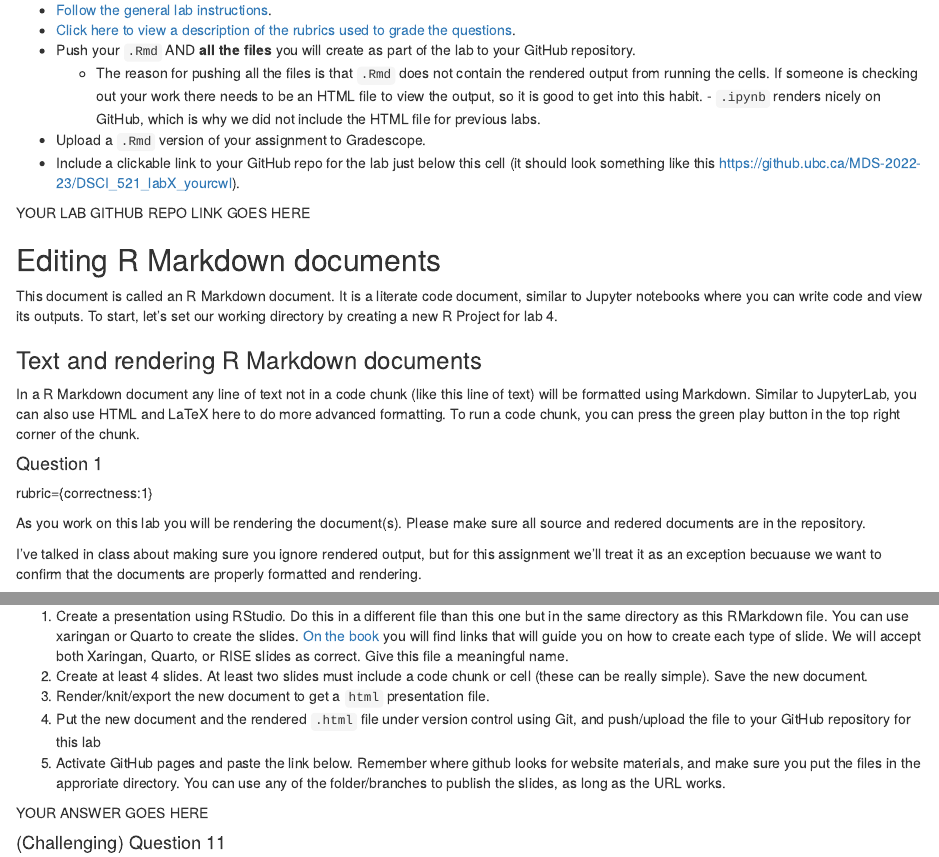
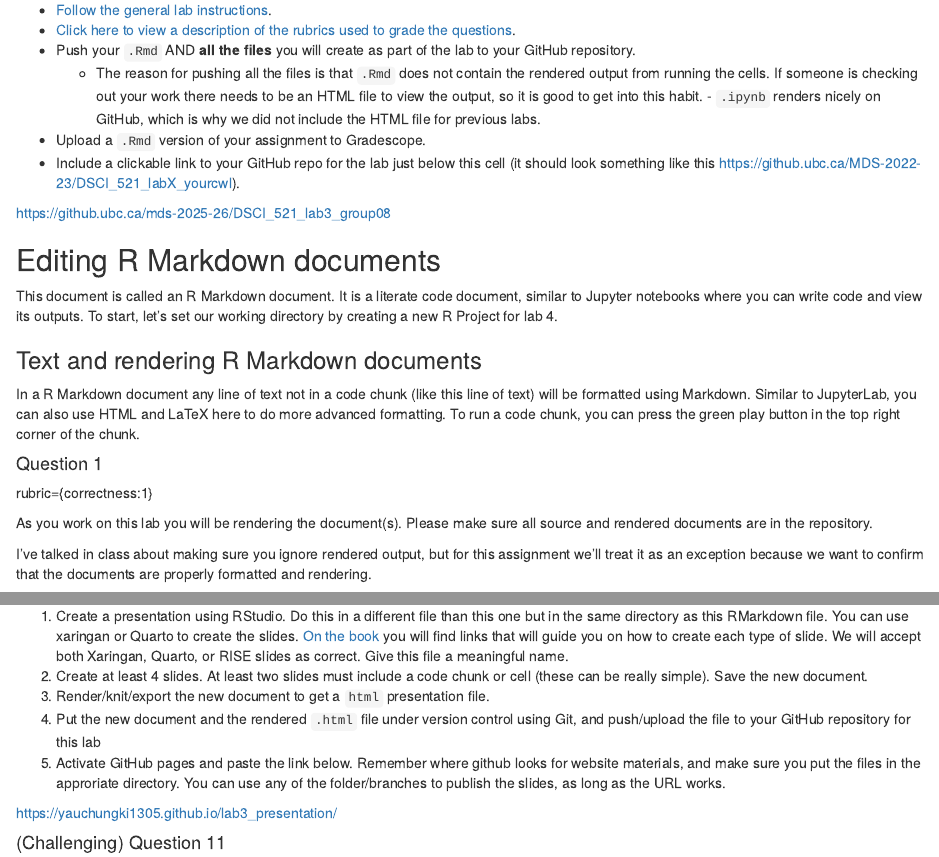
Before and after one commit to yauchungki1305/lab3_presentation, an R Markdown document (lab3.Rmd): the page in a window 1100 px wide, from 670 px down, and a second part further down, joined at a grey line. Rendered offline with R 4.5, knitr and Pandoc, with nearby package versions; some code elsewhere in the file could not run offline.

Commit message:
moved link for question 10 to question 10 and added github link at top

```diff
--- a/lab3.Rmd
+++ b/lab3.Rmd
@@ -64,7 +64,7 @@ instructions:
     this cell (it should look something like this
     <https://github.ubc.ca/MDS-2022-23/DSCI_521_labX_yourcwl>).
 
-YOUR LAB GITHUB REPO LINK GOES HERE
+https://github.ubc.ca/mds-2025-26/DSCI_521_lab3_group08
 
 ## Editing R Markdown documents
 
@@ -86,10 +86,10 @@ corner of the chunk.
 rubric={correctness:1}
 
 As you work on this lab you will be rendering the document(s). Please
-make sure all source and redered documents are in the repository.
+make sure all source and rendered documents are in the repository.
 
 I've talked in class about making sure you ignore rendered output, but
-for this assignment we'll treat it as an exception becuause we want to
+for this assignment we'll treat it as an exception because we want to
 confirm that the documents are properly formatted and rendering.
 
 Nothing to post. We will be looking at your final repository contents.
@@ -311,7 +311,7 @@ rubric={mechanics:6}
     in the approriate directory. You can use any of the folder/branches
     to publish the slides, as long as the URL works.
 
-YOUR ANSWER GOES HERE
+https://yauchungki1305.github.io/lab3_presentation/
 
 #### (Challenging) Question 11
 
```
Also changed, not shown: lab3.Rmd (2 more changed lines).
